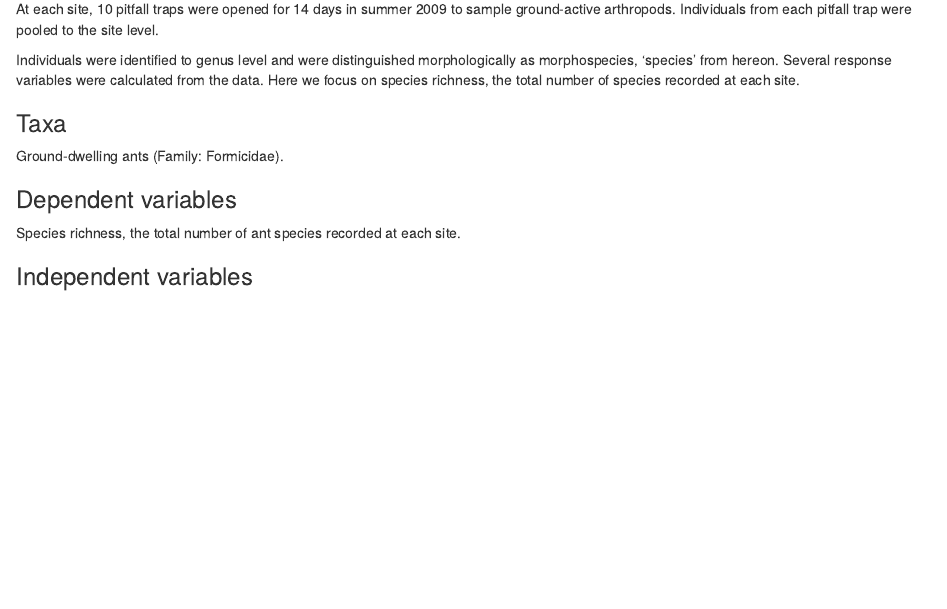
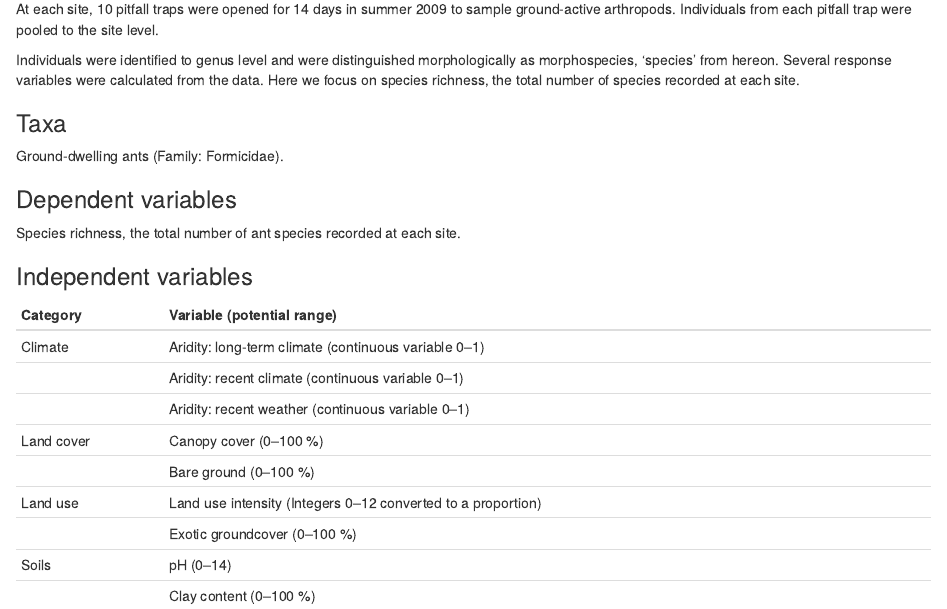
Before and after one commit to DrMattG/InterEco_alpha, an R Markdown document (data/studySummary.Rmd): the page in a window 1100 px wide, from 1370 px down. Rendered offline with R 4.5, knitr and Pandoc, with nearby package versions.

Commit message:
add table of independent variables

```diff
--- a/data/studySummary.Rmd
+++ b/data/studySummary.Rmd
@@ -50,3 +50,15 @@ Ground-dwelling ants (Family: Formicidae).
 Species richness, the total number of ant species recorded at each site.
 
 ### Independent variables
+
+| Category   | Variable (potential range)                                   |
+|------------|--------------------------------------------------------------|
+| Climate    | Aridity: long-term climate (continuous variable 0–1)         |
+|            | Aridity: recent climate (continuous variable 0–1)            |
+|            | Aridity: recent weather (continuous variable 0–1)            |
+| Land cover | Canopy cover (0–100 %)                                       |
+|            | Bare ground (0–100 %)                                        |
+| Land use   | Land use intensity (Integers 0–12 converted to a proportion) |
+|            | Exotic groundcover (0–100 %)                                 |
+| Soils      | pH (0–14)                                                    |
+|            | Clay content (0–100 %)                                       |
```
